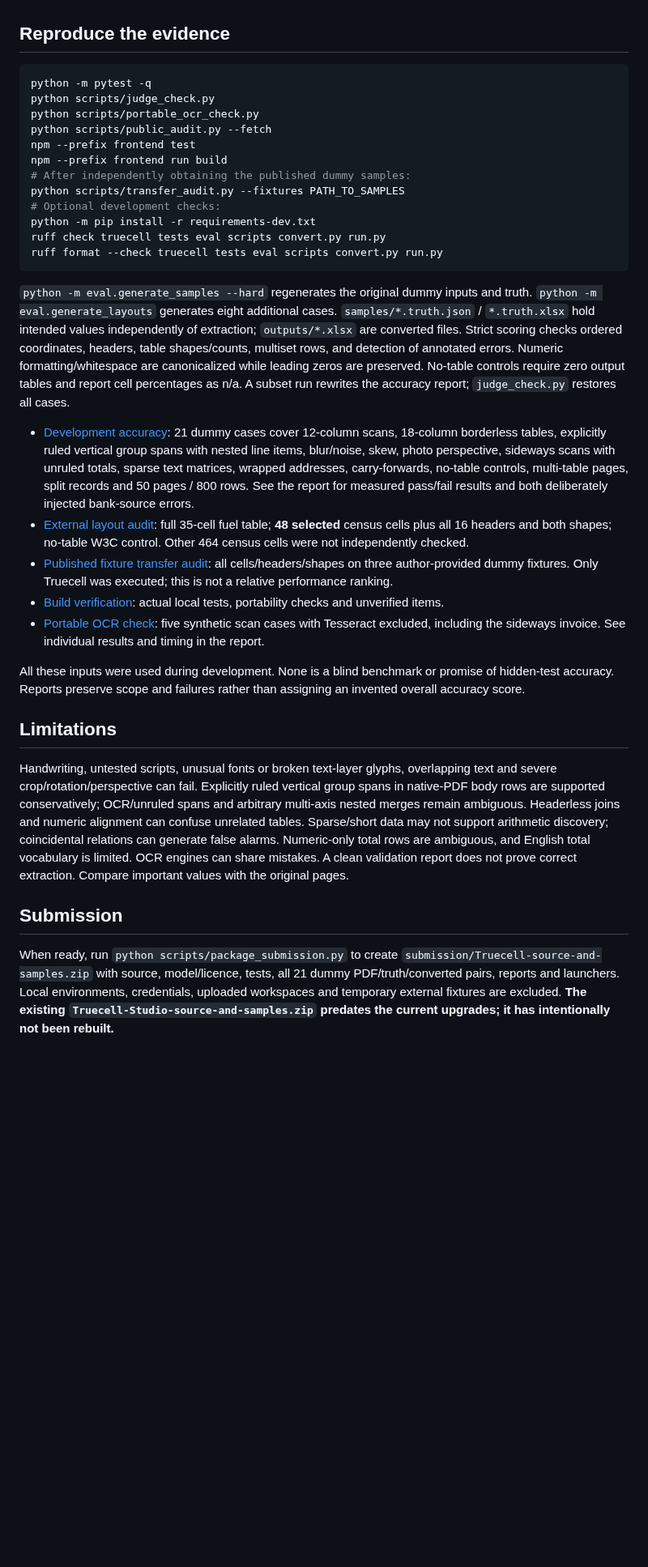
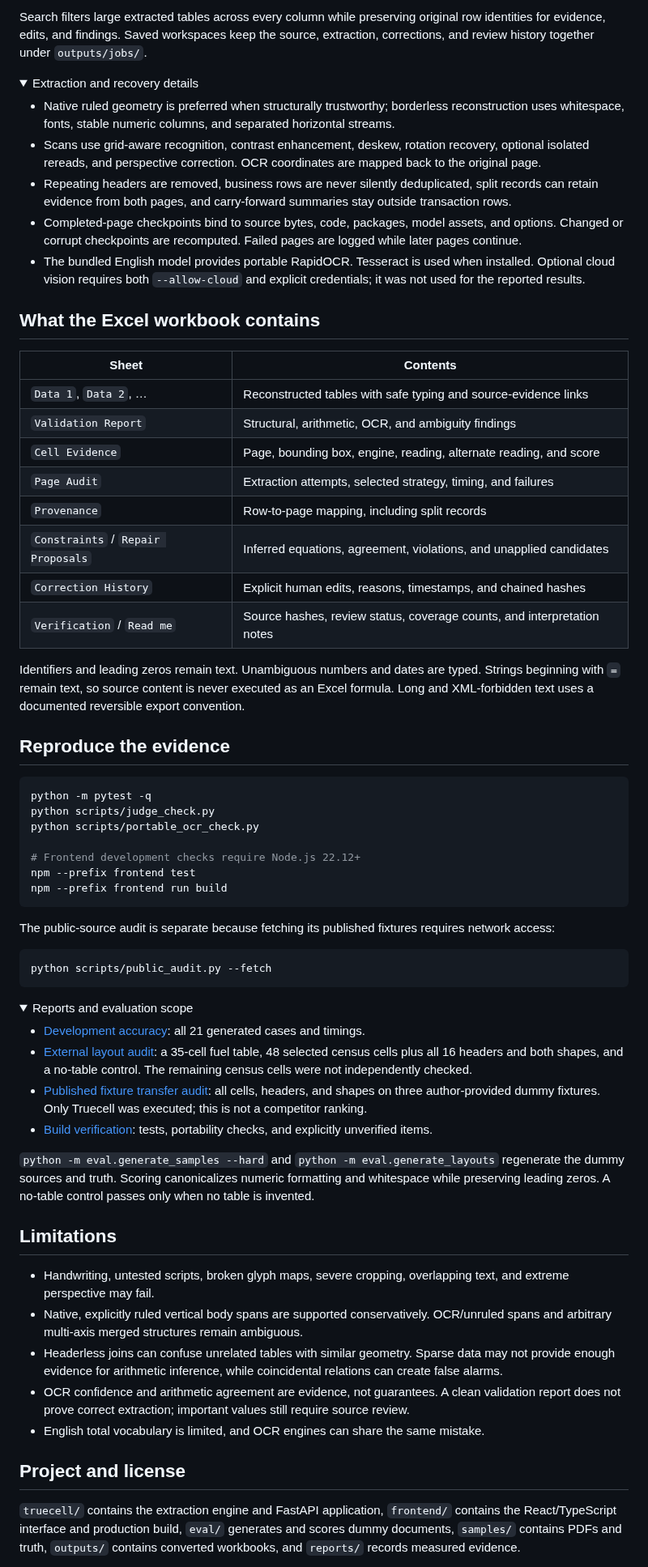
Before and after one commit to Pranay207/Truecell, a Markdown page: README.md, the part around one of its changes. Shown at 81% size. GitHub-like rendering; folded sections open; blank space fills up the shorter version.

````diff
--- a/README.md
+++ b/README.md
@@ -128,3 +155,30 @@ Default conversion makes no API requests even when credentials exist. Optional v
+Search filters large extracted tables across every column while preserving original row identities for evidence, edits, and findings. Saved workspaces keep the source, extraction, corrections, and review history together under `outputs/jobs/`.
+
+<details>
+<summary>Extraction and recovery details</summary>
+
+- Native ruled geometry is preferred when structurally trustworthy; borderless reconstruction uses whitespace, fonts, stable numeric columns, and separated horizontal streams.
+- Scans use grid-aware recognition, contrast enhancement, deskew, rotation recovery, optional isolated rereads, and perspective correction. OCR coordinates are mapped back to the original page.
+- Repeating headers are removed, business rows are never silently deduplicated, split records can retain evidence from both pages, and carry-forward summaries stay outside transaction rows.
+- Completed-page checkpoints bind to source bytes, code, packages, model assets, and options. Changed or corrupt checkpoints are recomputed. Failed pages are logged while later pages continue.
+- The bundled English model provides portable RapidOCR. Tesseract is used when installed. Optional cloud vision requires both `--allow-cloud` and explicit credentials; it was not used for the reported results.
+
+</details>
+
+## What the Excel workbook contains
+
+| Sheet | Contents |
+|---|---|
+| `Data 1`, `Data 2`, … | Reconstructed tables with safe typing and source-evidence links |
+| `Validation Report` | Structural, arithmetic, OCR, and ambiguity findings |
+| `Cell Evidence` | Page, bounding box, engine, reading, alternate reading, and score |
+| `Page Audit` | Extraction attempts, selected strategy, timing, and failures |
+| `Provenance` | Row-to-page mapping, including split records |
+| `Constraints` / `Repair Proposals` | Inferred equations, agreement, violations, and unapplied candidates |
+| `Correction History` | Explicit human edits, reasons, timestamps, and chained hashes |
+| `Verification` / `Read me` | Source hashes, review status, coverage counts, and interpretation notes |
+
+Identifiers and leading zeros remain text. Unambiguous numbers and dates are typed. Strings beginning with `=` remain text, so source content is never executed as an Excel formula. Long and XML-forbidden text uses a documented reversible export convention.
 
 ## Reproduce the evidence
 
@@ -132,32 +186,39 @@ Default conversion makes no API requests even when credentials exist. Optional v
 python -m pytest -q
 python scripts/judge_check.py
 python scripts/portable_ocr_check.py
-python scripts/public_audit.py --fetch
+
+# Frontend development checks require Node.js 22.12+
 npm --prefix frontend test
 npm --prefix frontend run build
-# After independently obtaining the published dummy samples:
-python scripts/transfer_audit.py --fixtures PATH_TO_SAMPLES
-# Optional development checks:
-python -m pip install -r requirements-dev.txt
-ruff check truecell tests eval scripts convert.py run.py
-ruff format --check truecell tests eval scripts convert.py run.py
 ```
 
-`python -m eval.generate_samples --hard` regenerates the original dummy inputs and truth. `python -m eval.generate_layouts` generates eight additional cases. `samples/*.truth.json` / `*.truth.xlsx` hold intended values independently of extraction; `outputs/*.xlsx` are converted files. Strict scoring checks ordered coordinates, headers, table shapes/counts, multiset rows, and detection of annotated errors. Numeric formatting/whitespace are canonicalized while leading zeros are preserved. No-table controls require zero output tables and report cell percentages as n/a. A subset run rewrites the accuracy report; `judge_check.py` restores all cases.
+The public-source audit is separate because fetching its published fixtures requires network access:
 
-- [Development accuracy](reports/ACCURACY_REPORT.md): 21 dummy cases cover 12-column scans, 18-column borderless tables, explicitly ruled vertical group spans with nested line items, blur/noise, skew, photo perspective, sideways scans with unruled totals, sparse text matrices, wrapped addresses, carry-forwards, no-table controls, multi-table pages, split records and 50 pages / 800 rows. See the report for measured pass/fail results and both deliberately injected bank-source errors.
-- [External layout audit](reports/EXTERNAL_AUDIT.md): full 35-cell fuel table; **48 selected** census cells plus all 16 headers and both shapes; no-table W3C control. Other 464 census cells were not independently checked.
-- [Published fixture transfer audit](reports/TRANSFER_AUDIT.md): all cells/headers/shapes on three author-provided dummy fixtures. Only Truecell was executed; this is not a relative performance ranking.
-- [Build verification](reports/BUILD_VERIFICATION.md): actual local tests, portability checks and unverified items.
-- [Portable OCR check](reports/PORTABLE_OCR.json): five synthetic scan cases with Tesseract excluded, including the sideways invoice. See individual results and timing in the report.
+```sh
+python scripts/public_audit.py --fetch
+```
 
-All these inputs were used during development. None is a blind benchmark or promise of hidden-test accuracy. Reports preserve scope and failures rather than assigning an invented overall accuracy score.
+<details>
+<summary>Reports and evaluation scope</summary>
+
+- [Development accuracy](reports/ACCURACY_REPORT.md): all 21 generated cases and timings.
+- [External layout audit](reports/EXTERNAL_AUDIT.md): a 35-cell fuel table, 48 selected census cells plus all 16 headers and both shapes, and a no-table control. The remaining census cells were not independently checked.
+- [Published fixture transfer audit](reports/TRANSFER_AUDIT.md): all cells, headers, and shapes on three author-provided dummy fixtures. Only Truecell was executed; this is not a competitor ranking.
+- [Build verification](reports/BUILD_VERIFICATION.md): tests, portability checks, and explicitly unverified items.
+
+`python -m eval.generate_samples --hard` and `python -m eval.generate_layouts` regenerate the dummy sources and truth. Scoring canonicalizes numeric formatting and whitespace while preserving leading zeros. A no-table control passes only when no table is invented.
+
+</details>
 
 ## Limitations
 
-Handwriting, untested scripts, unusual fonts or broken text-layer glyphs, overlapping text and severe crop/rotation/perspective can fail. Explicitly ruled vertical group spans in native-PDF body rows are supported conservatively; OCR/unruled spans and arbitrary multi-axis nested merges remain ambiguous. Headerless joins and numeric alignment can confuse unrelated tables. Sparse/short data may not support arithmetic discovery; coincidental relations can generate false alarms. Numeric-only total rows are ambiguous, and English total vocabulary is limited. OCR engines can share mistakes. A clean validation report does not prove correct extraction. Compare important values with the original pages.
+- Handwriting, untested scripts, broken glyph maps, severe cropping, overlapping text, and extreme perspective may fail.
+- Native, explicitly ruled vertical body spans are supported conservatively. OCR/unruled spans and arbitrary multi-axis merged structures remain ambiguous.
+- Headerless joins can confuse unrelated tables with similar geometry. Sparse data may not provide enough evidence for arithmetic inference, while coincidental relations can create false alarms.
+- OCR confidence and arithmetic agreement are evidence, not guarantees. A clean validation report does not prove correct extraction; important values still require source review.
+- English total vocabulary is limited, and OCR engines can share the same mistake.
 
-## Submission
+## Project and license
 
-When ready, run `python scripts/package_submission.py` to create `submission/Truecell-source-and-samples.zip` with source, model/licence, tests, all 21 dummy PDF/truth/converted pairs, reports and launchers. Local environments, credentials, uploaded workspaces and temporary external fixtures are excluded. **The existing `Truecell-Studio-source-and-samples.zip` predates the current upgrades; it has intentionally not been rebuilt.**
+`truecell/` contains the extraction engine and FastAPI application, `frontend/` contains the React/TypeScript interface and production build, `eval/` generates and scores dummy documents, `samples/` contains PDFs and truth, `outputs/` contains converted workbooks, and `reports/` records measured evidence.
 
````
Also changed, not shown: other parts of README.md (+125 -104 lines), docs/images/truecell-evidence.png (added), docs/images/truecell-home.png (added), docs/images/truecell-mobile.png (added).
